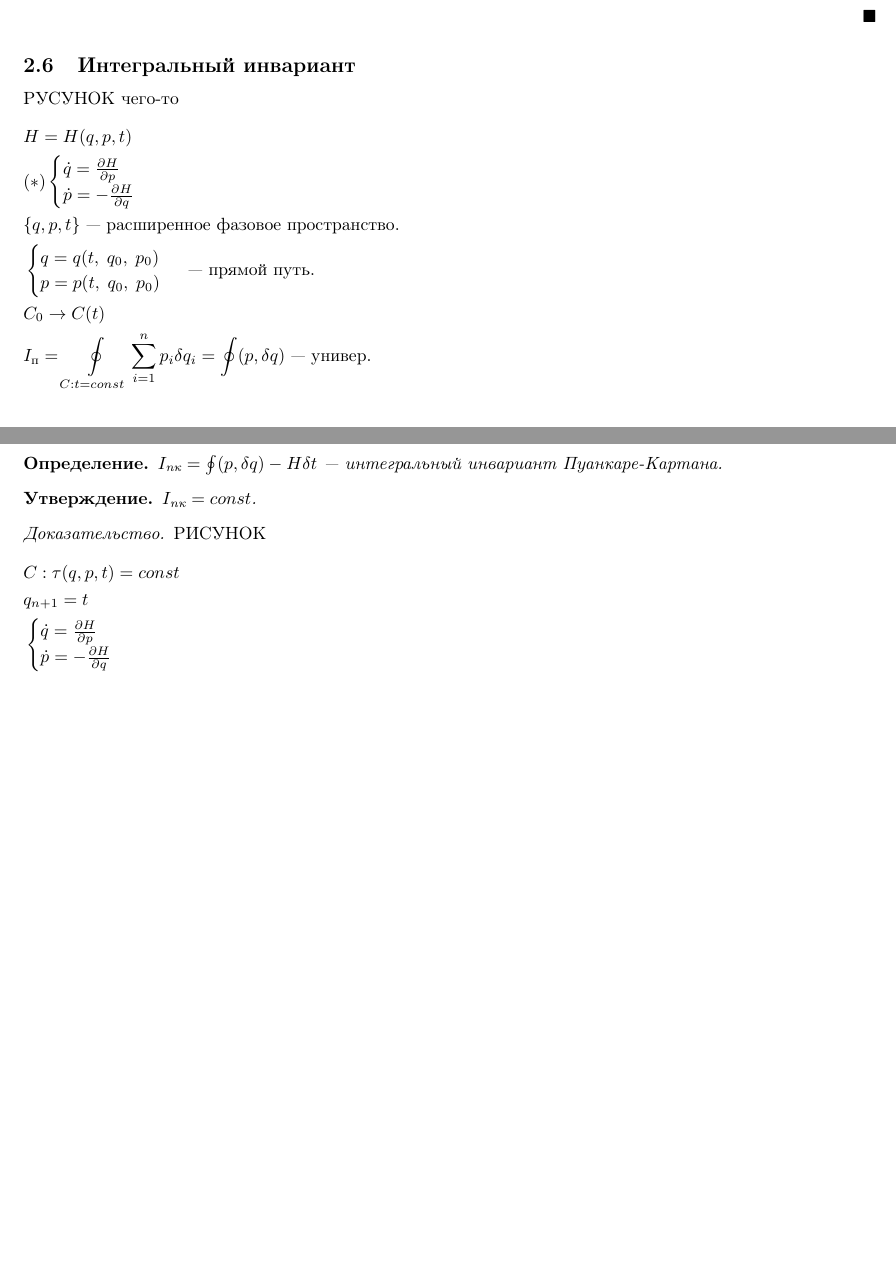
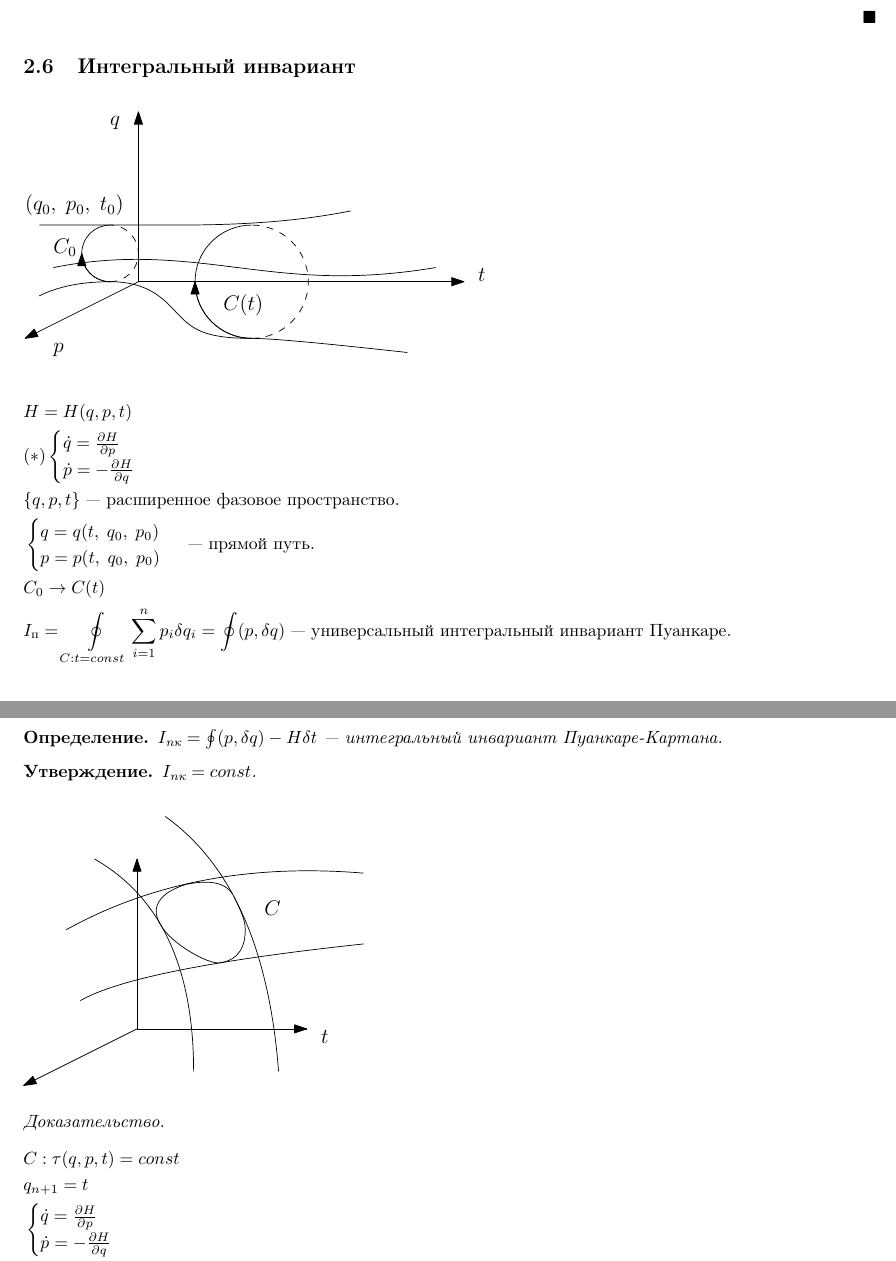
Before and after one commit to valentiay/analmech, a LaTeX document (spring/analmech.tex, which reads spring/lectures/2018-04-04.tex): two parts of pages 30 and 31 of 40 before the commit and two parts of pages 30 and 32 of 41 after it, joined at a grey line, cut so that both start at the same text, the shorter picture padded with empty space. Compiled offline with pdfLaTeX.

Commit message:
[Spring] Refactored and added pictures to 2018-04-04

```diff
--- a/spring/lectures/2018-04-04.tex
+++ b/spring/lectures/2018-04-04.tex
@@ -32,7 +32,9 @@
 \end{proof}
 
 \subsection{Интегральный инвариант}
-РУСУНОК чего-то
+\begin{figure}[H]
+	\includegraphics{9_1.eps}
+\end{figure}
 \begin{flalign*}
 	& H = H(q, p, t) &\\
 	& (*) \begin{cases}
@@ -46,7 +48,7 @@
 	\end{cases}
 	\text{ --- прямой путь.} &\\
 	& C_0 \rightarrow C(t) &\\
-	& I_{\text{п}} = \oint\limits_{C: t = const} \sum\limits_{i = 1}^np_i \delta q_i = \oint(p,\delta q) \text{ --- универ.} &\\
+	& I_{\text{п}} = \oint\limits_{C: t = const} \sum\limits_{i = 1}^np_i \delta q_i = \oint(p,\delta q) \text{ --- универсальный интегральный инвариант Пуанкаре.} &\\
 \end{flalign*}
 \begin{ass}
 	Величина $I_{\text{п}}$ сохраняется на всех контурах (изохронах), охватывающих одну и ту же трубку прямых путей системы $(*)$.
@@ -108,7 +112,9 @@
 	$I_\text{пк} = const$.
 \end{ass}
 \begin{proof}
-РИСУНОК
+\begin{figure}[H]
+	\includegraphics{9_3.eps}
+\end{figure}
 \begin{flalign*}
 	& C:\tau(q, p, t) = const &\\
 	& q_{n + 1} = t &\\
```
Also changed, not shown: spring/analmech.pdf, spring/img/9_1.eps (added), spring/img/9_2.eps (added), spring/img/9_3.eps (added), spring/lectures/2018-04-04.tex (4 more changed lines), 3 other files.
